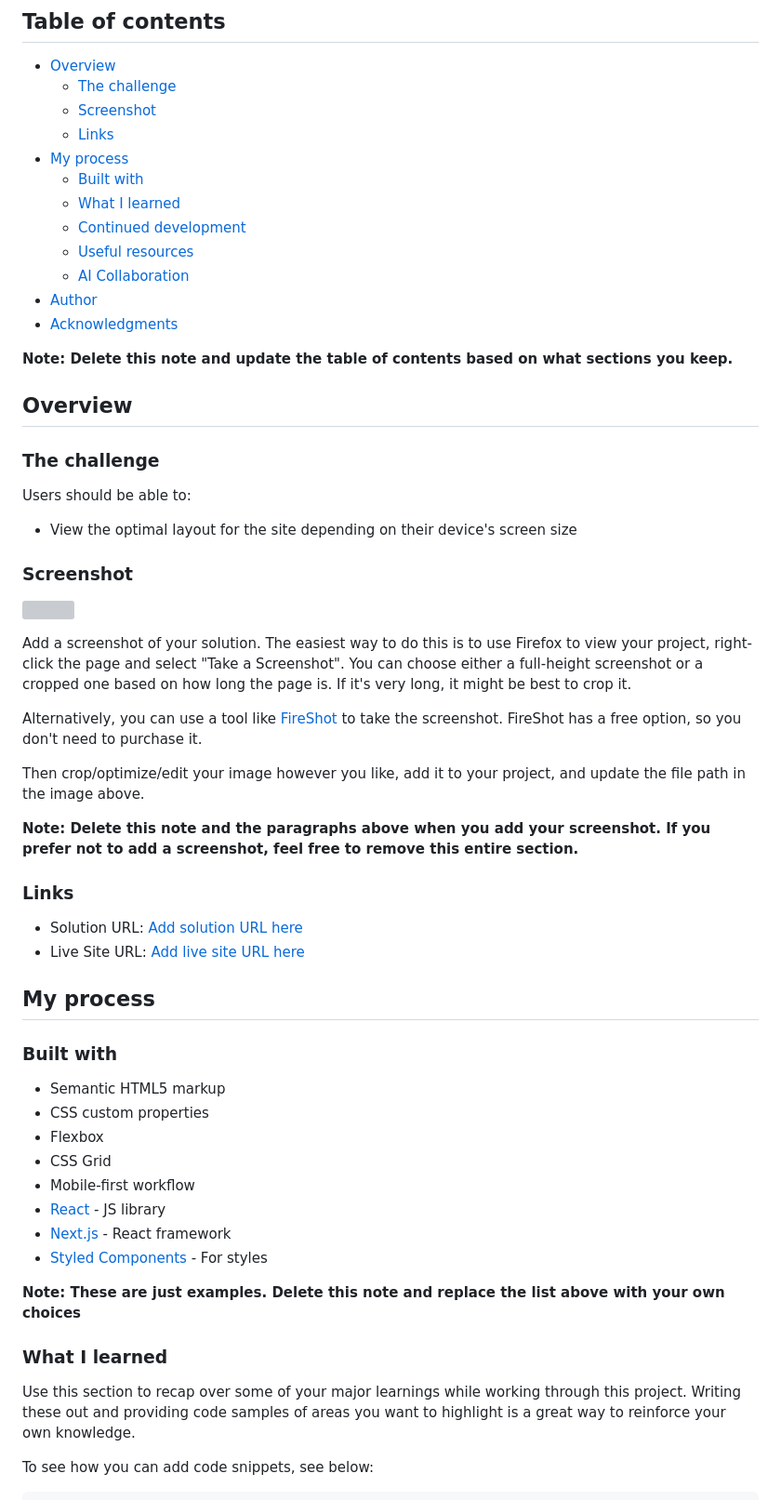
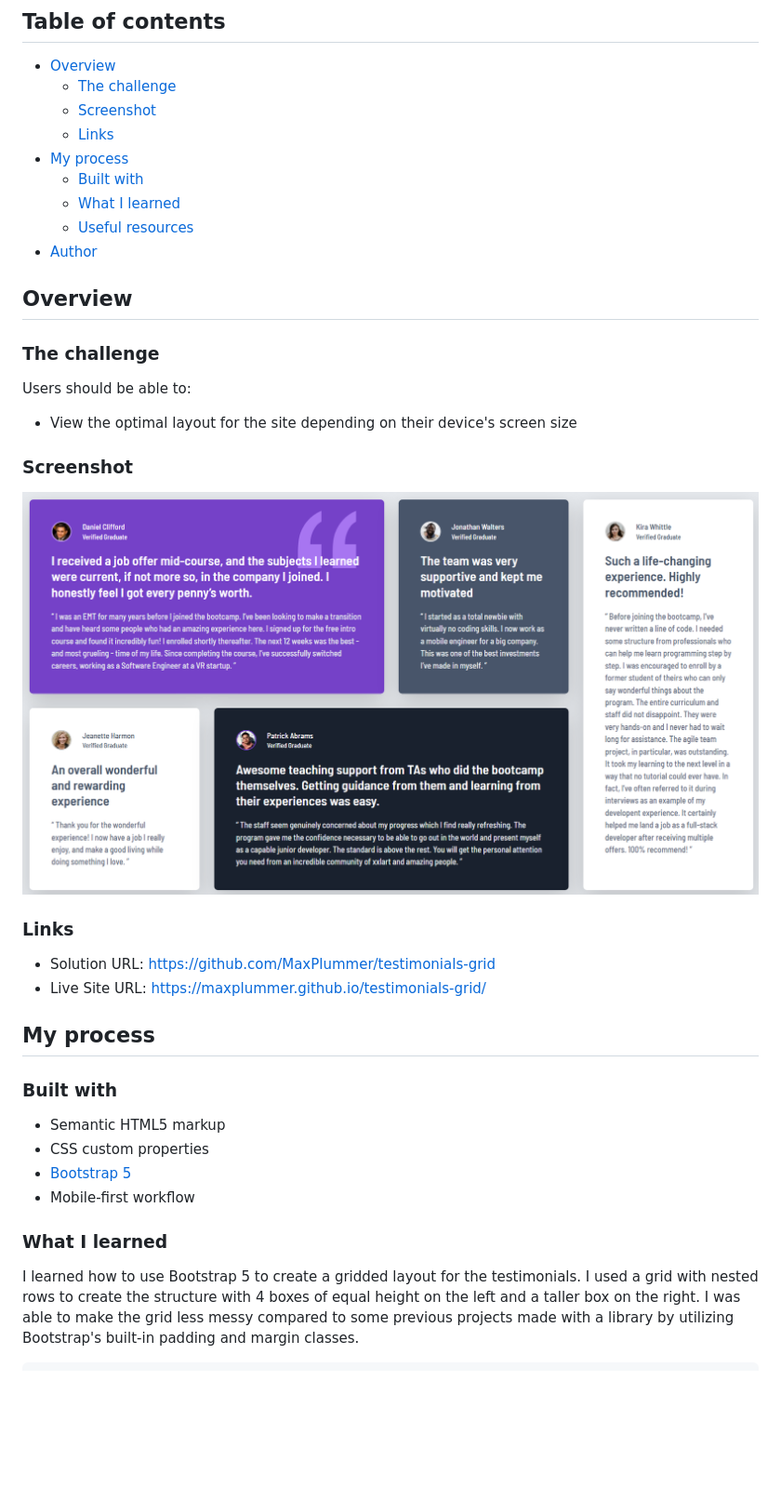
Before and after one commit to MaxPlummer/testimonials-grid, a Markdown page: README.md, the part around one of its changes. Shown at 93% size. GitHub-like rendering; pictures changed too: screenshot.png (added); blank space fills up the shorter version; grey boxes are pictures that could not be loaded.

Commit message:
Readme updated, quote background added, font changes.

````diff
--- a/README.md
+++ b/README.md
@@ -11,13 +11,8 @@ This is a solution to the [Testimonials grid section challenge on Frontend Mento
 - [My process](#my-process)
   - [Built with](#built-with)
   - [What I learned](#what-i-learned)
-  - [Continued development](#continued-development)
   - [Useful resources](#useful-resources)
-  - [AI Collaboration](#ai-collaboration)
 - [Author](#author)
-- [Acknowledgments](#acknowledgments)
-
-**Note: Delete this note and update the table of contents based on what sections you keep.**
 
 ## Overview
 
@@ -29,20 +24,12 @@ Users should be able to:
 
 ### Screenshot
 
-![](./screenshot.jpg)
-
-Add a screenshot of your solution. The easiest way to do this is to use Firefox to view your project, right-click the page and select "Take a Screenshot". You can choose either a full-height screenshot or a cropped one based on how long the page is. If it's very long, it might be best to crop it.
-
-Alternatively, you can use a tool like [FireShot](https://getfireshot.com/) to take the screenshot. FireShot has a free option, so you don't need to purchase it.
-
-Then crop/optimize/edit your image however you like, add it to your project, and update the file path in the image above.
-
-**Note: Delete this note and the paragraphs above when you add your screenshot. If you prefer not to add a screenshot, feel free to remove this entire section.**
+![](./screenshot.png)
 
 ### Links
 
-- Solution URL: [Add solution URL here](https://your-solution-url.com)
-- Live Site URL: [Add live site URL here](https://your-live-site-url.com)
+- Solution URL: https://github.com/MaxPlummer/testimonials-grid
+- Live Site URL: https://maxplummer.github.io/testimonials-grid/
 
 ## My process
 
@@ -50,19 +37,10 @@ Then crop/optimize/edit your image however you like, add it to your project, and
 
 - Semantic HTML5 markup
 - CSS custom properties
-- Flexbox
-- CSS Grid
+- [Bootstrap 5](https://getbootstrap.com/)
 - Mobile-first workflow
-- [React](https://reactjs.org/) - JS library
-- [Next.js](https://nextjs.org/) - React framework
-- [Styled Components](https://styled-components.com/) - For styles
-
-**Note: These are just examples. Delete this note and replace the list above with your own choices**
 
 ### What I learned
 
-Use this section to recap over some of your major learnings while working through this project. Writing these out and providing code samples of areas you want to highlight is a great way to reinforce your own knowledge.
-
-To see how you can add code snippets, see below:
-
+I learned how to use Bootstrap 5 to create a gridded layout for the testimonials. I used a grid with nested rows to create the structure with 4 boxes of equal height on the left and a taller box on the right. I was able to make the grid less messy compared to some previous projects made with a library by utilizing Bootstrap's built-in padding and margin classes.
 ```html
````
Also changed, not shown: other parts of README.md (+9 -46 lines), 2 other files.
